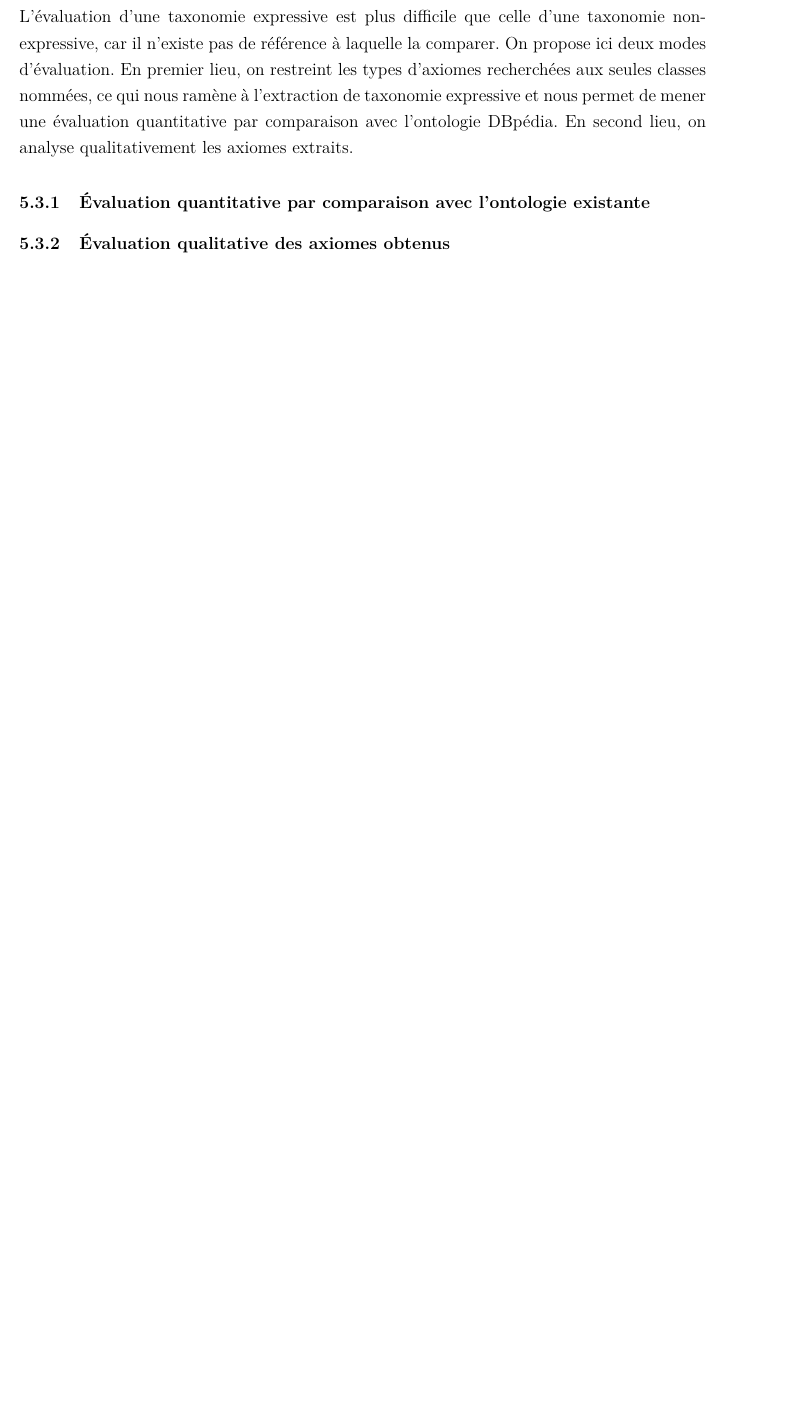
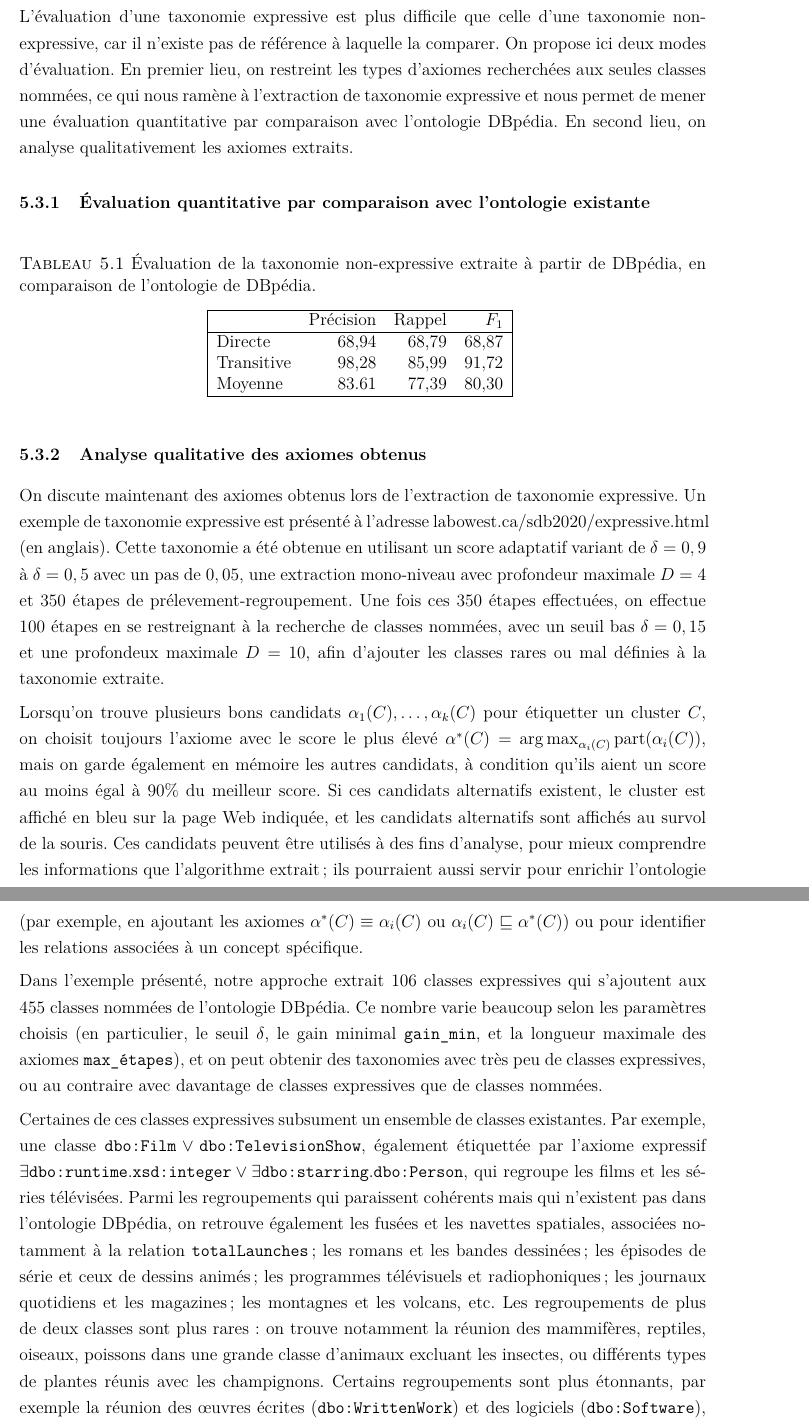
Before and after one commit to felix-martel/taxonomy-extraction-thesis, a LaTeX thesis (Document.tex, which reads 7-Theme3.tex): part of page 112 of 121 before the commit and two parts of pages 112 and 113 of 124 after it, the two joined at a grey line, cut so that both start at the same text, the shorter picture padded with empty space. Compiled offline with pdfLaTeX; TikZ figures are drawn from their code, not taken from saved files.

Commit message:
Sec 5.3 -> results for quant eval + axiom analysis

```diff
--- a/7-Theme3.tex
+++ b/7-Theme3.tex
@@ -683,8 +683,31 @@ que celle d'une taxonomie non-expressive, car il n'existe pas de référence à
 \subsection{Évaluation quantitative par comparaison avec l'ontologie existante}
 
 
+\begin{table}[h]
+    \centering
+    \caption{Évaluation de la taxonomie non-expressive extraite à partir de DBpédia, en comparaison de l'ontologie de DBpédia.}
+    \begin{tabular}{|lrrr|}
+        \hline
+             & Précision  & Rappel & $F_1$ \\
+        \hline
+        Directe   &	68,94	&	68,79	&	68,87 \\
+        Transitive  &	98,28	&	85,99	&	91,72 \\
+        Moyenne & 83.61 & 77,39 & 80,30 \\
+        \hline
+    \end{tabular}
+    \label{tab:extraction-results}
+\end{table}
 
 
 
-\subsection{Évaluation qualitative des axiomes obtenus}
+\subsection{Analyse qualitative des axiomes obtenus}
 
+On discute maintenant des axiomes obtenus lors de l'extraction de taxonomie expressive. Un exemple de taxonomie expressive est présenté à l'adresse \href{http://labowest.ca/sdb2020/expressive.html}{labowest.ca/sdb2020/expressive.html} (en anglais). Cette taxonomie a été obtenue en utilisant un score adaptatif variant de $\delta = 0,9$ à $\delta = 0,5$ avec un pas de $0,05$, une extraction mono-niveau avec profondeur maximale $D=4$ et $350$ étapes de prélevement-regroupement. Une fois ces 350 étapes effectuées, on effectue $100$ étapes en se restreignant à la recherche de classes nommées, avec un seuil bas $\delta = 0,15$ et une profondeux maximale $D=10$, afin d'ajouter les classes rares ou mal définies à la taxonomie extraite.
+
+Lorsqu'on trouve plusieurs bons candidats $\alpha_1(C), \ldots, \alpha_k(C)$ pour étiquetter un cluster $C$, on choisit toujours l'axiome avec le score le plus élevé $\alpha^*(C) = \argmax_{\alpha_i(C)} \textrm{part}(\alpha_i(C))$, mais on garde également en mémoire les autres candidats, à condition qu'ils aient un score au moins égal à 90\% du meilleur score. Si ces candidats alternatifs existent, le cluster est affiché en bleu sur la page Web indiquée, et les candidats alternatifs sont affichés au survol de la souris.
+Ces candidats peuvent être utilisés à des fins d'analyse, pour mieux comprendre les informations que l'algorithme extrait; ils pourraient aussi servir pour enrichir l'ontologie (par exemple, en ajoutant les axiomes $\alpha^*(C) \equiv \alpha_i(C)$ ou $\alpha_i(C) \sqsubseteq \alpha^*(C)$) ou pour identifier les relations associées à un concept spécifique.
+
+Dans l'exemple présenté, notre approche extrait 106 classes expressives qui s'ajoutent aux 455 classes nommées de l'ontologie DBpédia.
+Ce nombre varie beaucoup selon les paramètres choisis (en particulier, le seuil $\delta$, le gain minimal \texttt{gain\_min}, et la longueur maximale des axiomes \texttt{max\_étapes}), et on peut obtenir des taxonomies avec très peu de classes expressives, ou au contraire avec davantage de classes expressives que de classes nommées.
+
+Certaines de ces classes expressives subsument un ensemble de classes existantes. Par exemple, une classe $\dbo{Film} \lor \dbo{TelevisionShow}$, également étiquettée par l'axiome expressif $\exists \dbo{runtime}.\texttt{xsd:integer} \lor \exists \dbo{starring}.\dbo{Person}$, qui regroupe les films et les séries télévisées. Parmi les regroupements qui paraissent cohérents mais qui n'existent pas dans l'ontologie DBpédia, on retrouve également les fusées et les navettes spatiales, associées notamment à la relation \texttt{totalLaunches}; les romans et les bandes dessinées; les épisodes de série et ceux de dessins animés; les programmes télévisuels et radiophoniques; les journaux quotidiens et les magazines; les montagnes et les volcans, etc. Les regroupements de plus de deux classes sont plus rares : on trouve notamment la réunion des mammifères, reptiles, oiseaux, poissons dans une grande classe d'animaux excluant les insectes, ou différents types de plantes réunis avec les champignons. Certains regroupements sont plus étonnants, par exemple la réunion des œuvres écrites (\dbo{WrittenWork}) et des logiciels (\dbo{Software}), ou celle des bateaux avec les avions; d'autres sont des erreurs, comme \hl{exemple}
```
Also changed, not shown: 6-Revue_litterature.tex (+1 -1 lines), Document.bib (+12 -1 lines), 7-Theme3.tex (11 more changed lines).
